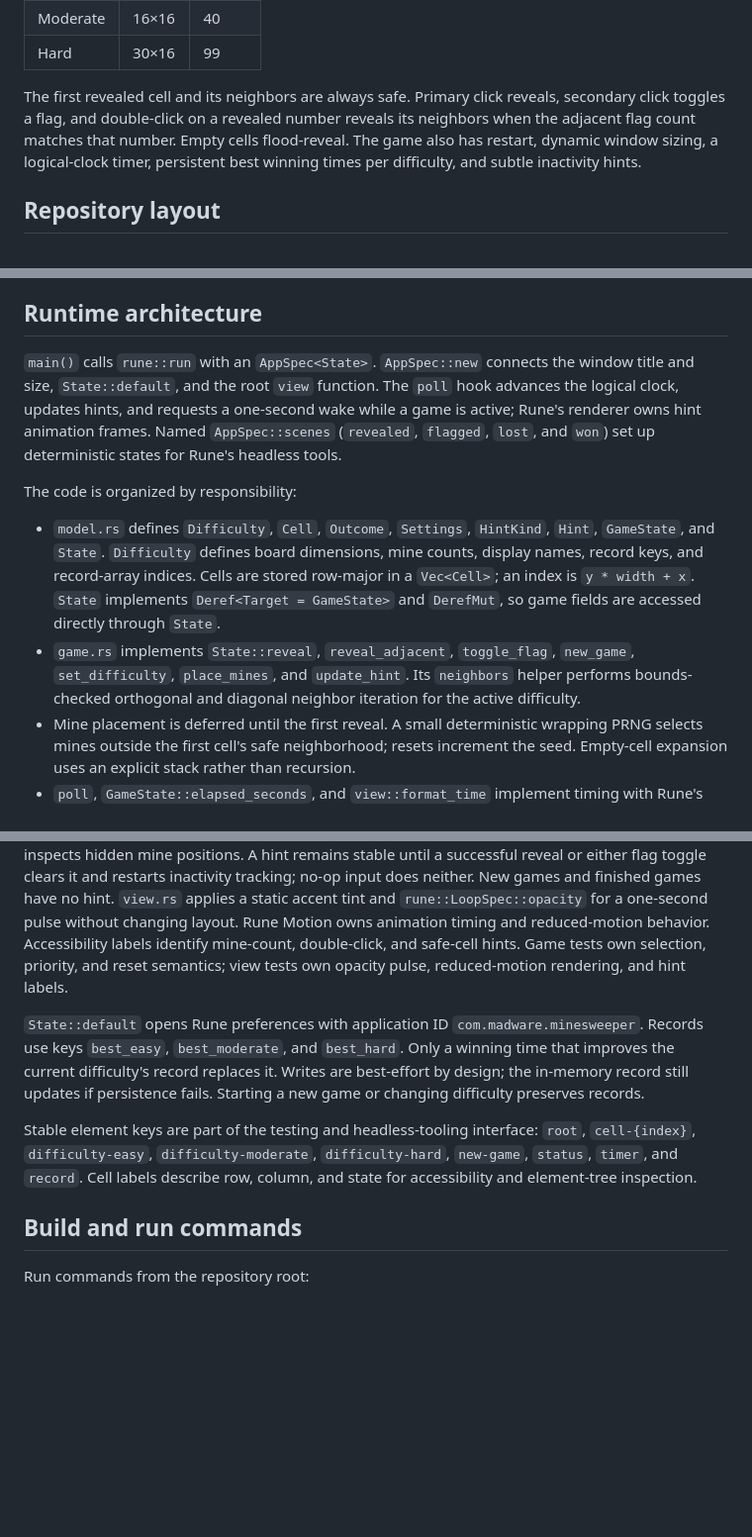
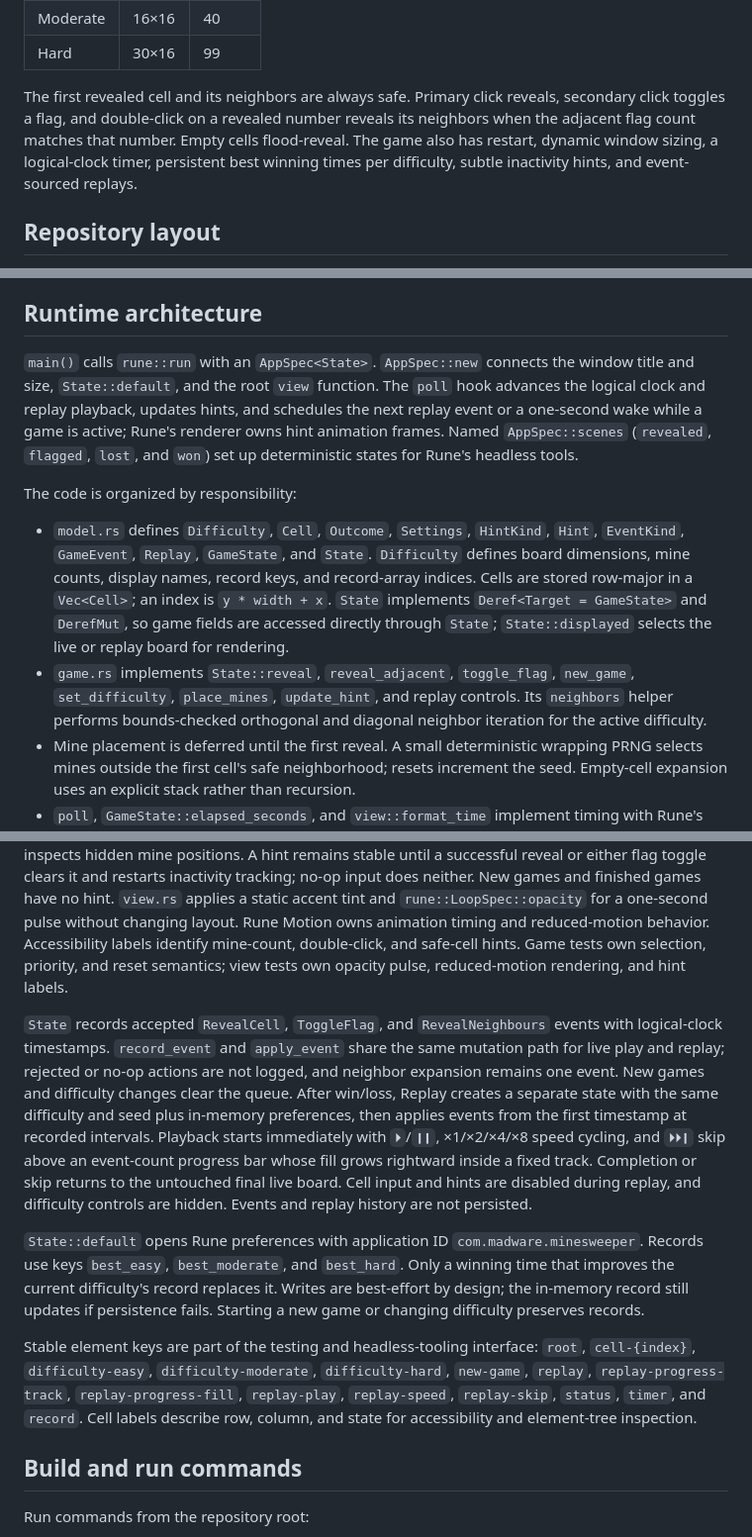
Before and after one commit to madwareru/minesweeper_rune, a Markdown page: AGENTS.md, 3 parts joined by grey strips. Shown at 99% size. Drawn GitHub-style; blank space fills up the shorter version.

```diff
--- a/AGENTS.md
+++ b/AGENTS.md
@@ -20,7 +20,7 @@ The game supports:
 | Moderate | 16×16 | 40 |
 | Hard | 30×16 | 99 |
 
-The first revealed cell and its neighbors are always safe. Primary click reveals, secondary click toggles a flag, and double-click on a revealed number reveals its neighbors when the adjacent flag count matches that number. Empty cells flood-reveal. The game also has restart, dynamic window sizing, a logical-clock timer, persistent best winning times per difficulty, and subtle inactivity hints.
+The first revealed cell and its neighbors are always safe. Primary click reveals, secondary click toggles a flag, and double-click on a revealed number reveals its neighbors when the adjacent flag count matches that number. Empty cells flood-reveal. The game also has restart, dynamic window sizing, a logical-clock timer, persistent best winning times per difficulty, subtle inactivity hints, and event-sourced replays.
 
 ## Repository layout
 
@@ -36,12 +36,12 @@ There are no separate library, engine, renderer, asset, integration-test, CI, pa
 
 ## Runtime architecture
 
-`main()` calls `rune::run` with an `AppSpec<State>`. `AppSpec::new` connects the window title and size, `State::default`, and the root `view` function. The `poll` hook advances the logical clock, updates hints, and requests a one-second wake while a game is active; Rune's renderer owns hint animation frames. Named `AppSpec::scenes` (`revealed`, `flagged`, `lost`, and `won`) set up deterministic states for Rune's headless tools.
+`main()` calls `rune::run` with an `AppSpec<State>`. `AppSpec::new` connects the window title and size, `State::default`, and the root `view` function. The `poll` hook advances the logical clock and replay playback, updates hints, and schedules the next replay event or a one-second wake while a game is active; Rune's renderer owns hint animation frames. Named `AppSpec::scenes` (`revealed`, `flagged`, `lost`, and `won`) set up deterministic states for Rune's headless tools.
 
 The code is organized by responsibility:
 
-- `model.rs` defines `Difficulty`, `Cell`, `Outcome`, `Settings`, `HintKind`, `Hint`, `GameState`, and `State`. `Difficulty` defines board dimensions, mine counts, display names, record keys, and record-array indices. Cells are stored row-major in a `Vec<Cell>`; an index is `y * width + x`. `State` implements `Deref<Target = GameState>` and `DerefMut`, so game fields are accessed directly through `State`.
-- `game.rs` implements `State::reveal`, `reveal_adjacent`, `toggle_flag`, `new_game`, `set_difficulty`, `place_mines`, and `update_hint`. Its `neighbors` helper performs bounds-checked orthogonal and diagonal neighbor iteration for the active difficulty.
+- `model.rs` defines `Difficulty`, `Cell`, `Outcome`, `Settings`, `HintKind`, `Hint`, `EventKind`, `GameEvent`, `Replay`, `GameState`, and `State`. `Difficulty` defines board dimensions, mine counts, display names, record keys, and record-array indices. Cells are stored row-major in a `Vec<Cell>`; an index is `y * width + x`. `State` implements `Deref<Target = GameState>` and `DerefMut`, so game fields are accessed directly through `State`; `State::displayed` selects the live or replay board for rendering.
+- `game.rs` implements `State::reveal`, `reveal_adjacent`, `toggle_flag`, `new_game`, `set_difficulty`, `place_mines`, `update_hint`, and replay controls. Its `neighbors` helper performs bounds-checked orthogonal and diagonal neighbor iteration for the active difficulty.
 - Mine placement is deferred until the first reveal. A small deterministic wrapping PRNG selects mines outside the first cell's safe neighborhood; resets increment the seed. Empty-cell expansion uses an explicit stack rather than recursion.
 - `poll`, `GameState::elapsed_seconds`, and `view::format_time` implement timing with Rune's logical clock, not wall-clock reads.
 - `view.rs` renders one accessible, focusable button per cell through `cell_view`. `view` builds the title, status, difficulty controls, board, timer, New Game button, and record display from Rune elements and `rune::tok` theme values.
@@ -49,9 +49,11 @@ The code is organized by responsibility:
 
 After 15 seconds without successful progress, `update_hint` selects the first candidate in this priority order: a revealed number whose covered-neighbor count, including flags, equals its number and which has an unflagged covered neighbor (`MineCount`); a revealed number whose adjacent flag count matches its number and which has an unflagged covered neighbor (`DoubleClick`); or an unflagged, covered, non-mine cell adjacent to a revealed safe cell, ranking candidates first by whether their covered-neighbor count equals their own adjacent-mine count and then by revealed-safe-neighbor count (`Safe`). The first two rules use visible information only; only the final fallback inspects hidden mine positions. A hint remains stable until a successful reveal or either flag toggle clears it and restarts inactivity tracking; no-op input does neither. New games and finished games have no hint. `view.rs` applies a static accent tint and `rune::LoopSpec::opacity` for a one-second pulse without changing layout. Rune Motion owns animation timing and reduced-motion behavior. Accessibility labels identify mine-count, double-click, and safe-cell hints. Game tests own selection, priority, and reset semantics; view tests own opacity pulse, reduced-motion rendering, and hint labels.
 
+`State` records accepted `RevealCell`, `ToggleFlag`, and `RevealNeighbours` events with logical-clock timestamps. `record_event` and `apply_event` share the same mutation path for live play and replay; rejected or no-op actions are not logged, and neighbor expansion remains one event. New games and difficulty changes clear the queue. After win/loss, Replay creates a separate state with the same difficulty and seed plus in-memory preferences, then applies events from the first timestamp at recorded intervals. Playback starts immediately with `⏵`/`❙❙`, ×1/×2/×4/×8 speed cycling, and `⏵⏵❙` skip above an event-count progress bar whose fill grows rightward inside a fixed track. Completion or skip returns to the untouched final live board. Cell input and hints are disabled during replay, and difficulty controls are hidden. Events and replay history are not persisted.
+
 `State::default` opens Rune preferences with application ID `com.madware.minesweeper`. Records use keys `best_easy`, `best_moderate`, and `best_hard`. Only a winning time that improves the current difficulty's record replaces it. Writes are best-effort by design; the in-memory record still updates if persistence fails. Starting a new game or changing difficulty preserves records.
 
-Stable element keys are part of the testing and headless-tooling interface: `root`, `cell-{index}`, `difficulty-easy`, `difficulty-moderate`, `difficulty-hard`, `new-game`, `status`, `timer`, and `record`. Cell labels describe row, column, and state for accessibility and element-tree inspection.
+Stable element keys are part of the testing and headless-tooling interface: `root`, `cell-{index}`, `difficulty-easy`, `difficulty-moderate`, `difficulty-hard`, `new-game`, `replay`, `replay-progress-track`, `replay-progress-fill`, `replay-play`, `replay-speed`, `replay-skip`, `status`, `timer`, and `record`. Cell labels describe row, column, and state for accessibility and element-tree inspection.
 
 ## Build and run commands
 
```
Also changed, not shown: README.md (+2 -0 lines), docs/lost.png, 4 other files.
